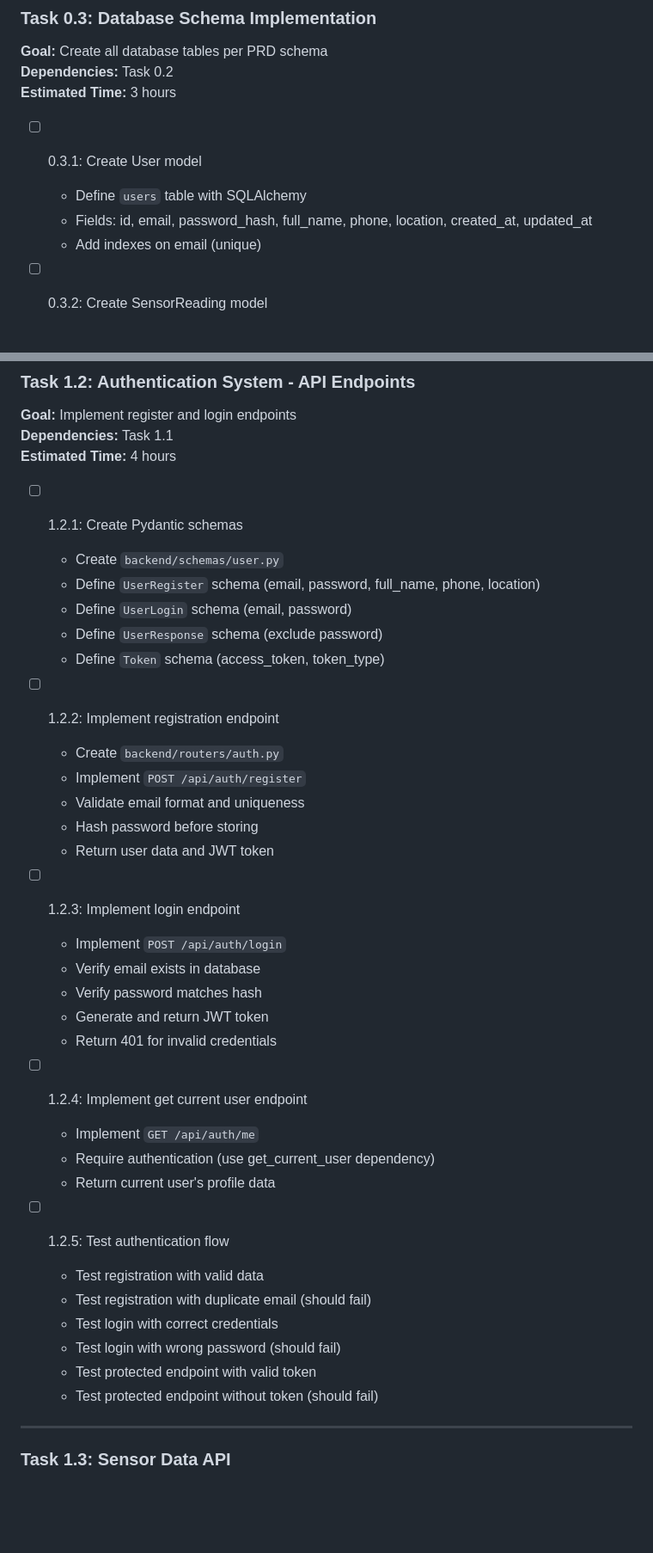
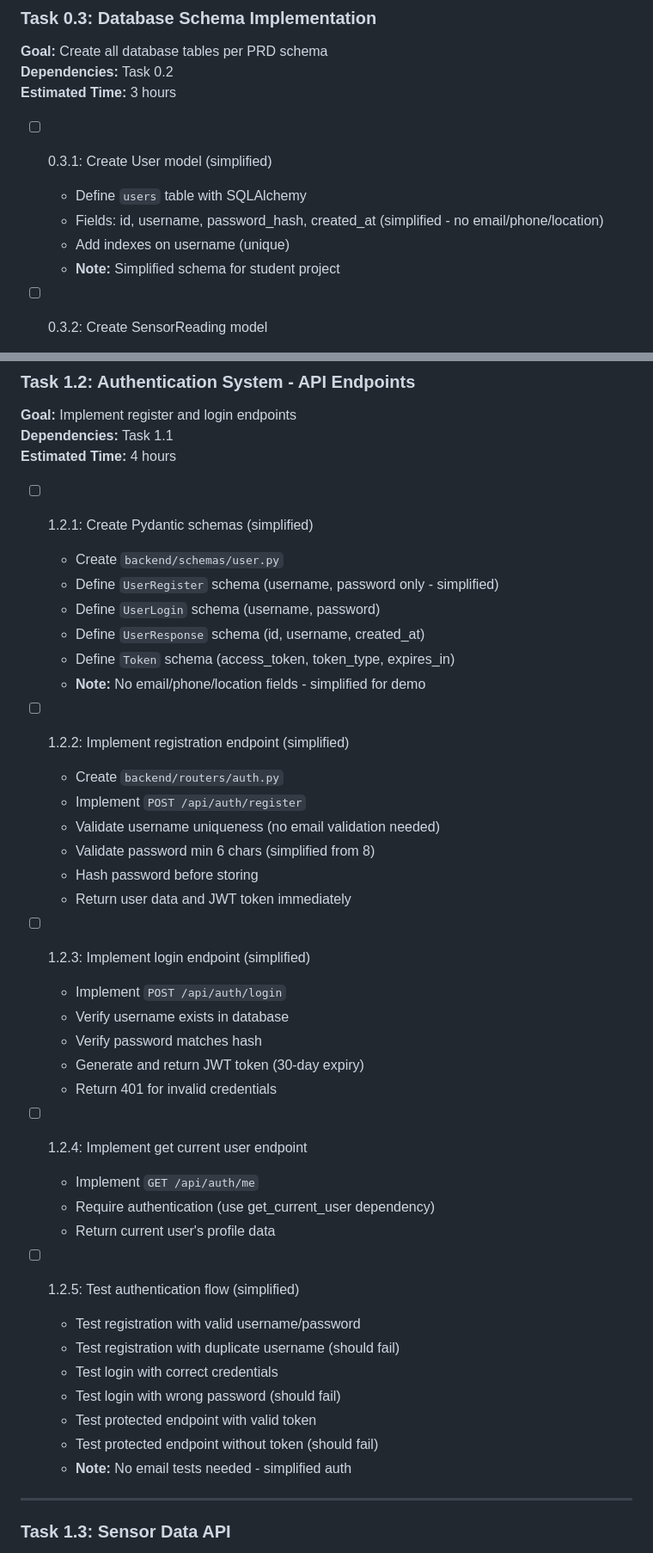
Before and after one commit to bryanlzj/AgriSense, a Markdown page: .references/tasks/agrisense-tasks.md, 2 parts joined by grey strips. Shown at 86% size. Drawn GitHub-style; blank space fills up the shorter version.

Commit message:
docs: Add simplified auth notes and update PRD and tasks

```diff
--- a/.references/tasks/agrisense-tasks.md
+++ b/.references/tasks/agrisense-tasks.md
@@ -87,10 +87,11 @@
 **Dependencies:** Task 0.2
 **Estimated Time:** 3 hours
 
-- [ ] 0.3.1: Create User model
+- [ ] 0.3.1: Create User model (simplified)
   - Define `users` table with SQLAlchemy
-  - Fields: id, email, password_hash, full_name, phone, location, created_at, updated_at
-  - Add indexes on email (unique)
+  - Fields: id, username, password_hash, created_at (simplified - no email/phone/location)
+  - Add indexes on username (unique)
+  - **Note:** Simplified schema for student project
 
 - [ ] 0.3.2: Create SensorReading model
   - Define `sensor_readings` table
@@ -180,25 +182,27 @@
 **Dependencies:** Task 1.1
 **Estimated Time:** 4 hours
 
-- [ ] 1.2.1: Create Pydantic schemas
+- [ ] 1.2.1: Create Pydantic schemas (simplified)
   - Create `backend/schemas/user.py`
-  - Define `UserRegister` schema (email, password, full_name, phone, location)
-  - Define `UserLogin` schema (email, password)
-  - Define `UserResponse` schema (exclude password)
-  - Define `Token` schema (access_token, token_type)
+  - Define `UserRegister` schema (username, password only - simplified)
+  - Define `UserLogin` schema (username, password)
+  - Define `UserResponse` schema (id, username, created_at)
+  - Define `Token` schema (access_token, token_type, expires_in)
+  - **Note:** No email/phone/location fields - simplified for demo
 
-- [ ] 1.2.2: Implement registration endpoint
+- [ ] 1.2.2: Implement registration endpoint (simplified)
   - Create `backend/routers/auth.py`
   - Implement `POST /api/auth/register`
-  - Validate email format and uniqueness
+  - Validate username uniqueness (no email validation needed)
+  - Validate password min 6 chars (simplified from 8)
   - Hash password before storing
-  - Return user data and JWT token
+  - Return user data and JWT token immediately
 
-- [ ] 1.2.3: Implement login endpoint
+- [ ] 1.2.3: Implement login endpoint (simplified)
   - Implement `POST /api/auth/login`
-  - Verify email exists in database
+  - Verify username exists in database
   - Verify password matches hash
-  - Generate and return JWT token
+  - Generate and return JWT token (30-day expiry)
   - Return 401 for invalid credentials
 
 - [ ] 1.2.4: Implement get current user endpoint
@@ -206,13 +210,14 @@
   - Require authentication (use get_current_user dependency)
   - Return current user's profile data
 
-- [ ] 1.2.5: Test authentication flow
-  - Test registration with valid data
-  - Test registration with duplicate email (should fail)
+- [ ] 1.2.5: Test authentication flow (simplified)
+  - Test registration with valid username/password
+  - Test registration with duplicate username (should fail)
   - Test login with correct credentials
   - Test login with wrong password (should fail)
   - Test protected endpoint with valid token
   - Test protected endpoint without token (should fail)
+  - **Note:** No email tests needed - simplified auth
 
 ---
 
```
Also changed, not shown: other parts of .references/tasks/agrisense-tasks.md (+3 -2 lines), .references/SIMPLIFIED_AUTH_NOTES.md (added, +225 -0 lines), .references/prd/agrisense-prd.md (+37 -29 lines).
